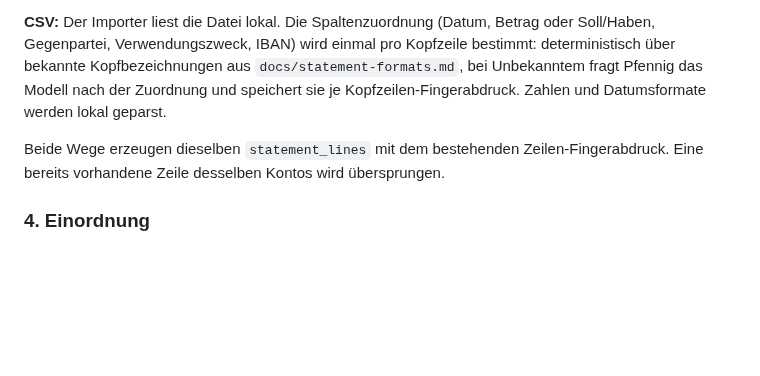
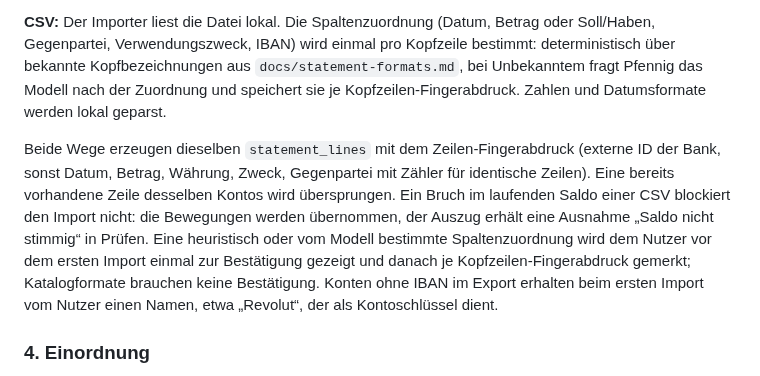
Before and after one commit to pietz/pfennig, a Markdown page: docs/specs/statement-import.md, the part around the change. Rendered like a GitHub page; blank space fills up the shorter version.

Commit message:
Record statement import decisions and the private smoke test result
Co-Authored-By: Claude Fable 5.1 <noreply@anthropic.com>

```diff
--- a/docs/specs/statement-import.md
+++ b/docs/specs/statement-import.md
@@ -28,7 +28,7 @@ CSV-Dateien werden angenommen und sind immer Auszüge. PDFs werden nach der Arch
 
 **CSV:** Der Importer liest die Datei lokal. Die Spaltenzuordnung (Datum, Betrag oder Soll/Haben, Gegenpartei, Verwendungszweck, IBAN) wird einmal pro Kopfzeile bestimmt: deterministisch über bekannte Kopfbezeichnungen aus `docs/statement-formats.md`, bei Unbekanntem fragt Pfennig das Modell nach der Zuordnung und speichert sie je Kopfzeilen-Fingerabdruck. Zahlen und Datumsformate werden lokal geparst.
 
-Beide Wege erzeugen dieselben `statement_lines` mit dem bestehenden Zeilen-Fingerabdruck. Eine bereits vorhandene Zeile desselben Kontos wird übersprungen.
+Beide Wege erzeugen dieselben `statement_lines` mit dem Zeilen-Fingerabdruck (externe ID der Bank, sonst Datum, Betrag, Währung, Zweck, Gegenpartei mit Zähler für identische Zeilen). Eine bereits vorhandene Zeile desselben Kontos wird übersprungen. Ein Bruch im laufenden Saldo einer CSV blockiert den Import nicht: die Bewegungen werden übernommen, der Auszug erhält eine Ausnahme „Saldo nicht stimmig“ in Prüfen. Eine heuristisch oder vom Modell bestimmte Spaltenzuordnung wird dem Nutzer vor dem ersten Import einmal zur Bestätigung gezeigt und danach je Kopfzeilen-Fingerabdruck gemerkt; Katalogformate brauchen keine Bestätigung. Konten ohne IBAN im Export erhalten beim ersten Import vom Nutzer einen Namen, etwa „Revolut“, der als Kontoschlüssel dient.
 
 ### 4. Einordnung
 
```
Also changed, not shown: docs/status.md (+5 -1 lines).
